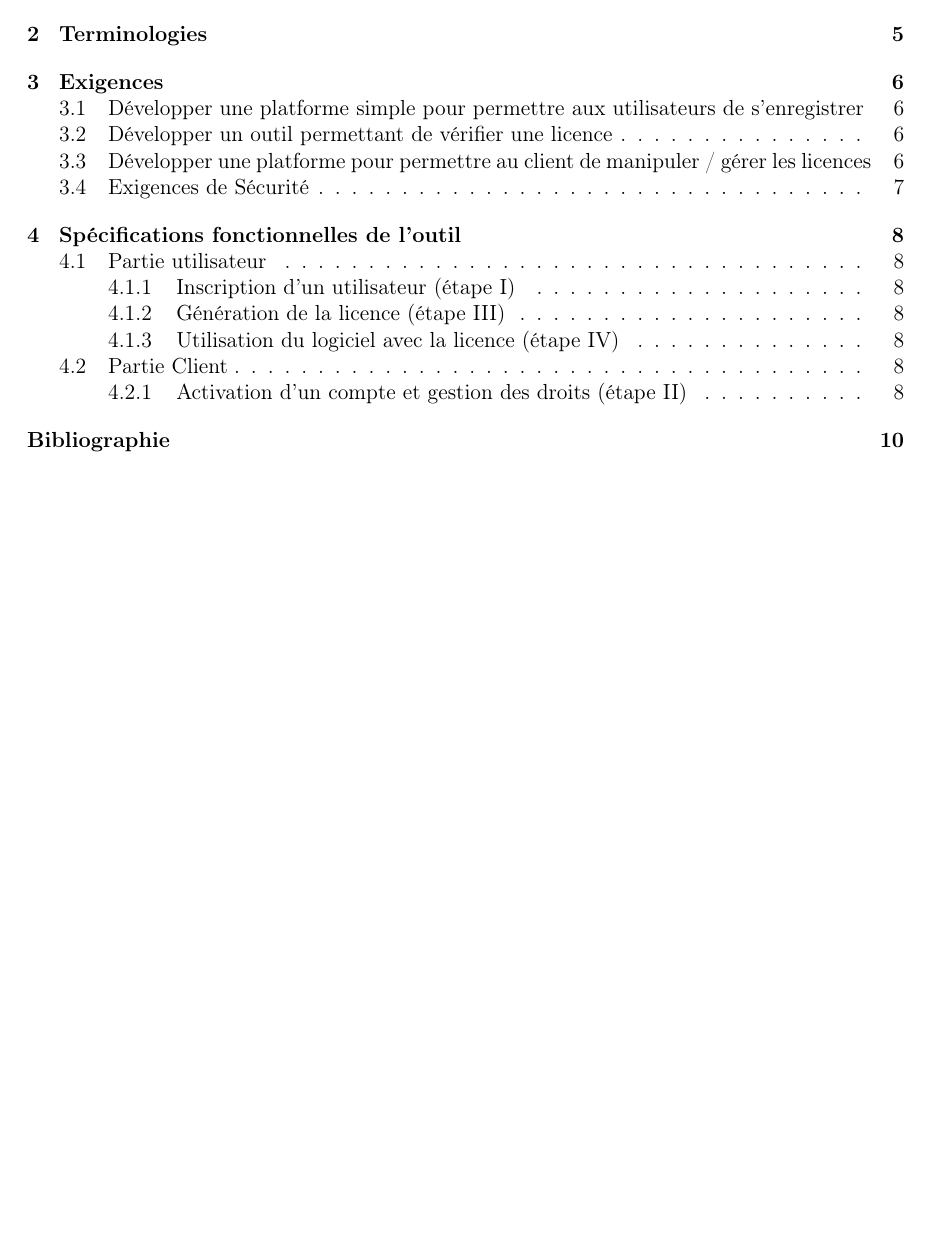
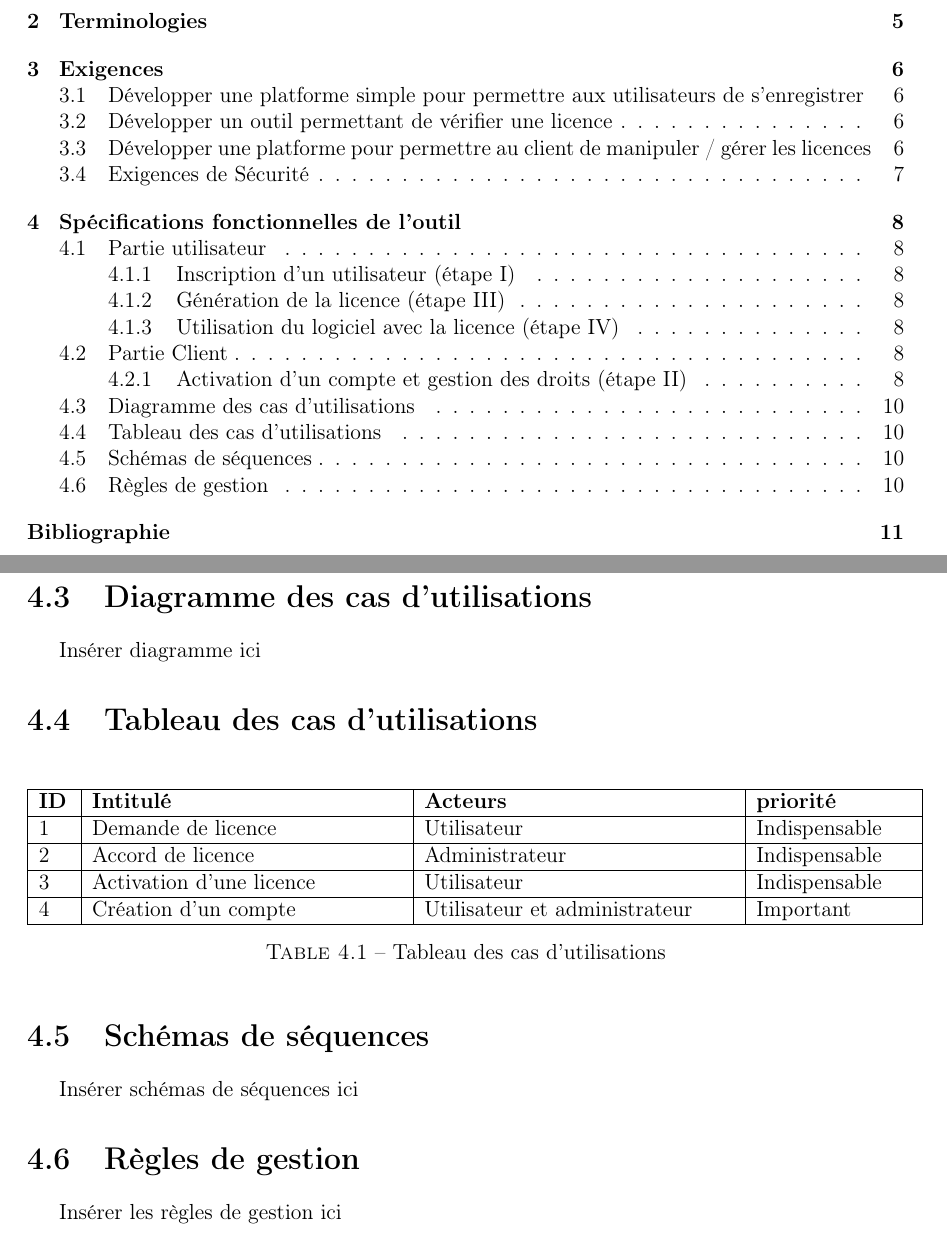
Before and after one commit to AlexisOsmont/Protection_et_gestion_des_licences, a LaTeX document (STB/template.tex, which reads STB/main/main.tex): part of page 3 of 10 before the commit and two parts of pages 3 and 10 of 11 after it, the two joined at a grey line, cut so that both start at the same text, the shorter picture padded with empty space. Compiled offline with pdfLaTeX.

Commit message:
Version 0.3 - Ajout tableau cas d'utilisations

```diff
--- a/STB/main/main.tex
+++ b/STB/main/main.tex
@@ -93,0 +95,34 @@ il devra effectuer lui-même les vérifications.
+\newpage
+
+\section{Diagramme des cas d'utilisations}
+
+Insérer diagramme ici
+
+\section{Tableau des cas d'utilisations}
+
+\begin{table}[h]
+	\centering
+	\begin{tabular}{ | m{0.6cm} | m{6cm} | m{6cm}| m{3cm} | }
+                \hline
+		\textbf{ID} & \textbf{Intitulé} & \textbf{Acteurs} & \textbf{priorité} \\
+                \hline
+			1 & Demande de licence & Utilisateur & Indispensable \\
+                \hline
+			2 & Accord de licence & Administrateur & Indispensable \\
+                \hline
+			3 & Activation d'une licence & Utilisateur & Indispensable \\
+		\hline
+			4 & Création d'un compte & Utilisateur et administrateur & Important \\
+		\hline
+        \end{tabular}
+	\caption{Tableau des cas d'utilisations}
+	\label{tab:tab1}
+\end{table}
+
+\section{Schémas de séquences}
+
+Insérer schémas de séquences ici
+
+\section{Règles de gestion}
+
+Insérer les règles de gestion ici
```
Also changed, not shown: STB/Makefile (added), STB/template.pdf, STB/main/main.tex (7 more changed lines).
